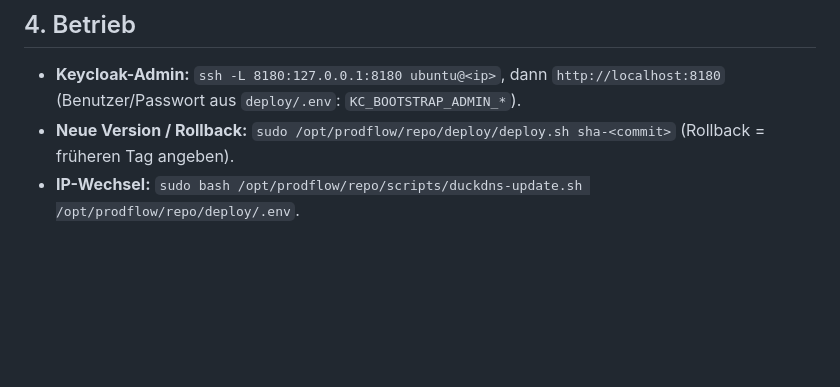
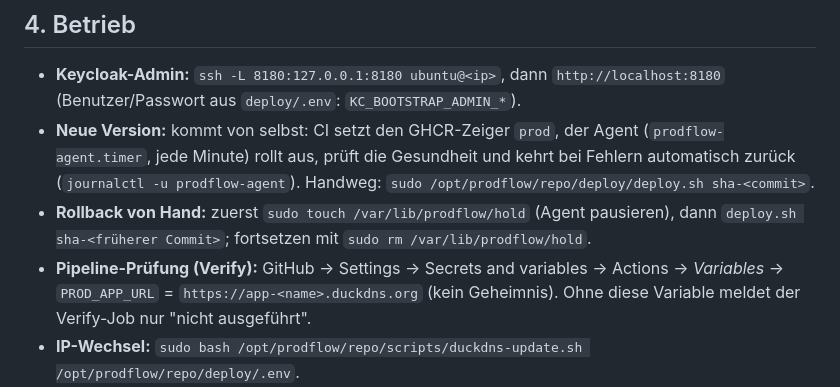
Before and after one commit to sababif-bit/prodflow, a Markdown page: docs/aws-deployment.md, the part around the change. GitHub-like rendering; blank space fills up the shorter version.

Commit message:
docs: AWS runbook for automatic releases, manual rollback and Verify variable (#17, #18)
Co-Authored-By: Claude Sonnet 5.5 <noreply@anthropic.com>

```diff
--- a/docs/aws-deployment.md
+++ b/docs/aws-deployment.md
@@ -49,7 +49,9 @@ Negativ: `https://auth-<name>.duckdns.org/admin/` und `/realms/master` müssen 4
 
 ## 4. Betrieb
 - **Keycloak-Admin:** `ssh -L 8180:127.0.0.1:8180 ubuntu@<ip>`, dann `http://localhost:8180` (Benutzer/Passwort aus `deploy/.env`: `KC_BOOTSTRAP_ADMIN_*`).
-- **Neue Version / Rollback:** `sudo /opt/prodflow/repo/deploy/deploy.sh sha-<commit>` (Rollback = früheren Tag angeben).
+- **Neue Version:** kommt von selbst: CI setzt den GHCR-Zeiger `prod`, der Agent (`prodflow-agent.timer`, jede Minute) rollt aus, prüft die Gesundheit und kehrt bei Fehlern automatisch zurück (`journalctl -u prodflow-agent`). Handweg: `sudo /opt/prodflow/repo/deploy/deploy.sh sha-<commit>`.
+- **Rollback von Hand:** zuerst `sudo touch /var/lib/prodflow/hold` (Agent pausieren), dann `deploy.sh sha-<früherer Commit>`; fortsetzen mit `sudo rm /var/lib/prodflow/hold`.
+- **Pipeline-Prüfung (Verify):** GitHub → Settings → Secrets and variables → Actions → *Variables* → `PROD_APP_URL` = `https://app-<name>.duckdns.org` (kein Geheimnis). Ohne diese Variable meldet der Verify-Job nur "nicht ausgeführt".
 - **IP-Wechsel:** `sudo bash /opt/prodflow/repo/scripts/duckdns-update.sh /opt/prodflow/repo/deploy/.env`.
 - **Speicher messen (Entscheidung t3.small/t3.medium):** nach einem vollständigen Demolauf `docker stats --no-stream` und `free -m`;
   bleibt `available` unter ca. 300 MB oder wird Swap genutzt, auf `t3.medium` wechseln.
```
